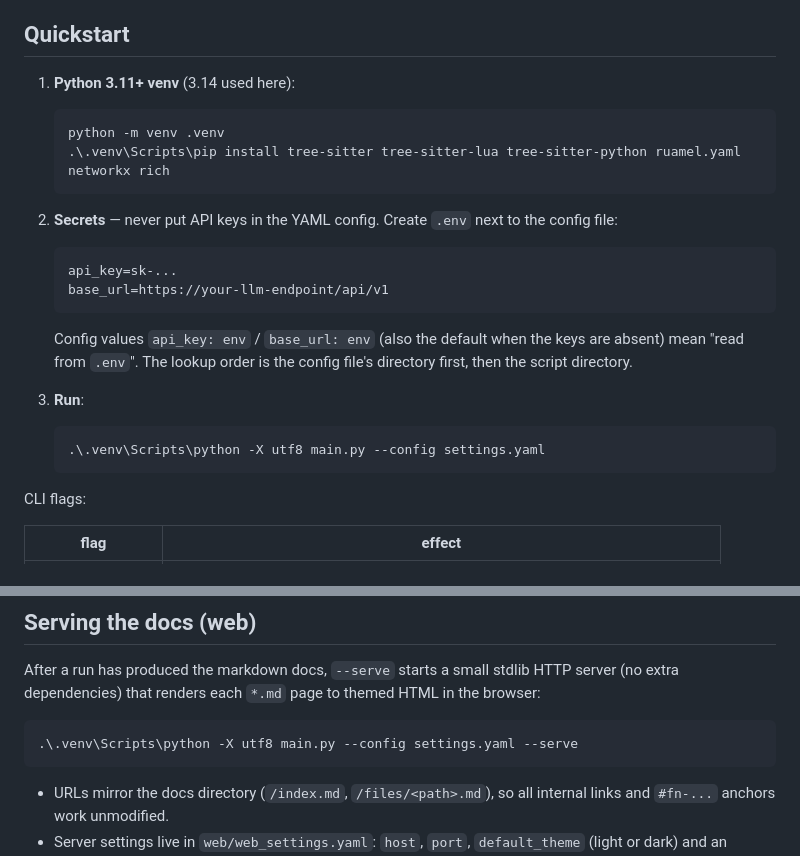
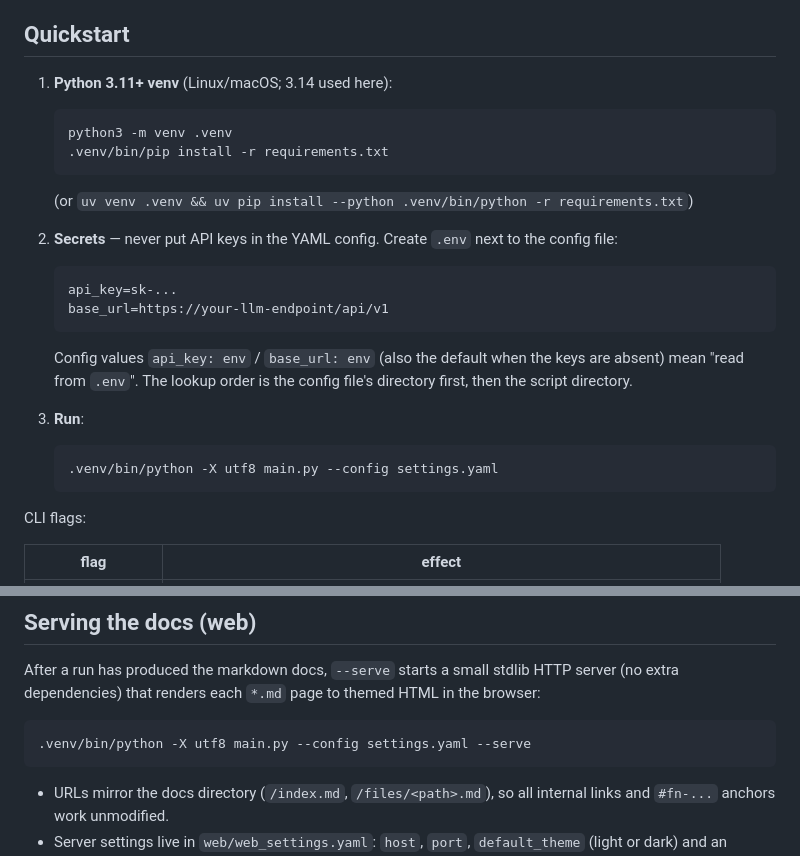
Before and after one commit to lele394/kodama-docs, a Markdown page: README.md, 2 parts joined by grey strips. Drawn GitHub-style.

Commit message:
venv: recreate as Linux venv; README: Windows -> Linux quickstart

````diff
--- a/README.md
+++ b/README.md
@@ -43,12 +43,14 @@ fingerprint.
 
 ## Quickstart
 
-1. **Python 3.11+ venv** (3.14 used here):
+1. **Python 3.11+ venv** (Linux/macOS; 3.14 used here):
 
-   ```powershell
-   python -m venv .venv
-   .\.venv\Scripts\pip install tree-sitter tree-sitter-lua tree-sitter-python ruamel.yaml networkx rich
+   ```bash
+   python3 -m venv .venv
+   .venv/bin/pip install -r requirements.txt
    ```
+
+   (or `uv venv .venv && uv pip install --python .venv/bin/python -r requirements.txt`)
 
 2. **Secrets** — never put API keys in the YAML config. Create `.env` next to
    the config file:
@@ -64,8 +66,8 @@ fingerprint.
 
 3. **Run**:
 
-   ```powershell
-   .\.venv\Scripts\python -X utf8 main.py --config settings.yaml
+   ```bash
+   .venv/bin/python -X utf8 main.py --config settings.yaml
    ```
 
 CLI flags:
@@ -85,8 +87,8 @@ After a run has produced the markdown docs, `--serve` starts a small stdlib
 HTTP server (no extra dependencies) that renders each `*.md` page to themed
 HTML in the browser:
 
-```powershell
-.\.venv\Scripts\python -X utf8 main.py --config settings.yaml --serve
+```bash
+.venv/bin/python -X utf8 main.py --config settings.yaml --serve
 ```
 
 - URLs mirror the docs directory (`/index.md`, `/files/<path>.md`), so all
````
